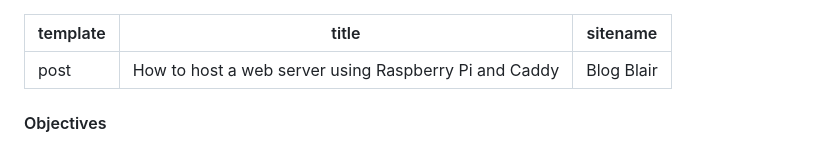
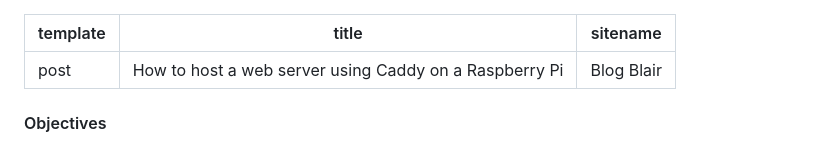
Before and after one commit to amaxwellblair/blog, a Markdown page: posts/how_to_host_using_RPi.md, the part around the change. Rendered like a GitHub page.

```diff
--- a/posts/how_to_host_using_RPi.md
+++ b/posts/how_to_host_using_RPi.md
@@ -1,6 +1,6 @@
   ---
 template: post
-title: How to host a web server using Raspberry Pi and Caddy
+title: How to host a web server using Caddy on a Raspberry Pi
 sitename: Blog Blair
 ---
 
```
Also changed, not shown: posts/how_to_ssh.md (+51 -23 lines), images/router_ip.png (added), images/router_port_forwarding.png (added), 3 other files.
